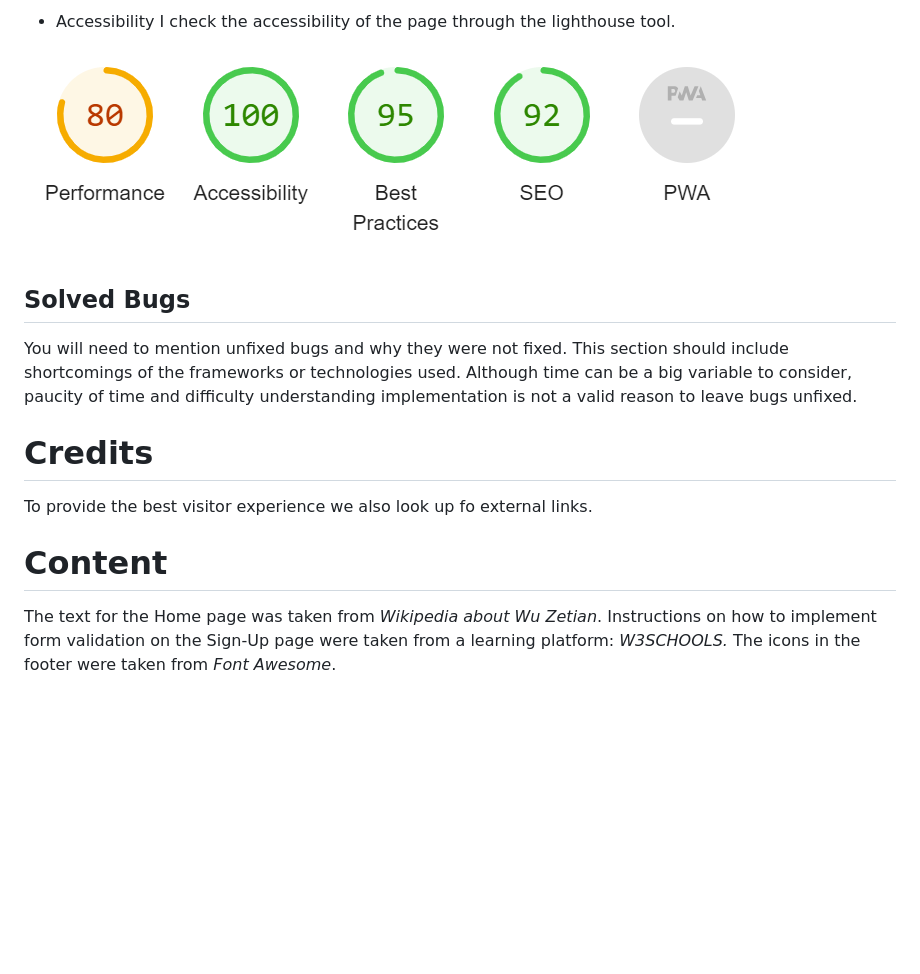
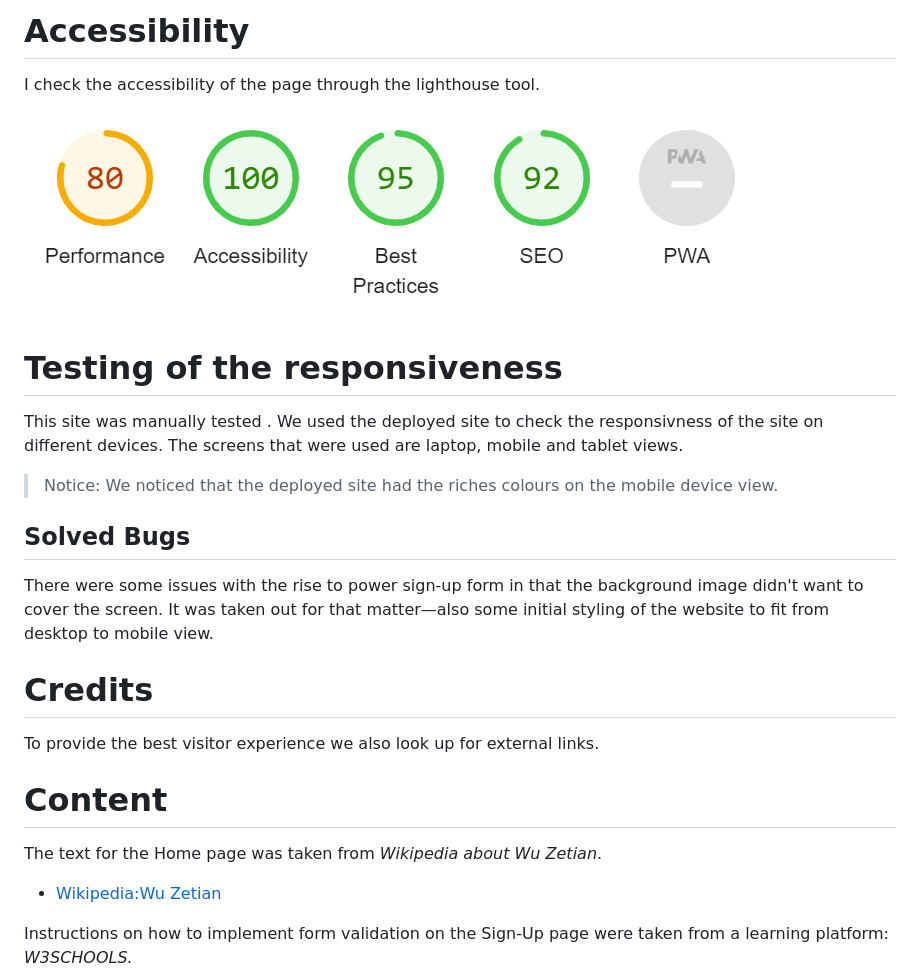
Before and after one commit to AnaD30/project1-wuzetian, a Markdown page: README.md, the part around one of its changes. Rendered like a GitHub page; blank space fills up the shorter version.

```diff
--- a/README.md
+++ b/README.md
@@ -110,16 +110,26 @@ No errors were found when passing through the official validator.
 
-* Accessibility
+#  Accessibility
 I check the accessibility of the page through the lighthouse tool.
 
 ![lighthouse-tool-photo](assets/docs:README.md-images/lighthouse2.png)
 
+# Testing of the responsiveness
+
+This site was manually tested . We used the deployed site to check the responsivness of the site on different devices. The screens that were used are laptop, mobile and tablet views.
+
+> Notice:
+> We noticed that the deployed site had the riches colours on the mobile device view.
+
 ## Solved Bugs
-You will need to mention unfixed bugs and why they were not fixed. This section should include shortcomings of the frameworks or technologies used. Although time can be a big variable to consider, paucity of time and difficulty understanding implementation is not a valid reason to leave bugs unfixed.
+There were some issues with the rise to power sign-up form in that the background image didn't want to cover the screen. It was taken out for that matter—also some initial styling of the website to fit from desktop to mobile view.
 
 # Credits
 
-To provide the best visitor experience we also look up fo external links.
+To provide the best visitor experience we also look up for external links.
 
 # Content
 The text for the Home page was taken from _Wikipedia about Wu Zetian_.
+
++ [Wikipedia:Wu Zetian](https://en.wikipedia.org/wiki/Wu_Zetian)
+
 Instructions on how to implement form validation on the Sign-Up page were taken from a learning platform: _W3SCHOOLS._
```
Also changed, not shown: other parts of README.md (+22 -18 lines), assets/docs:README.md-images/signupform.png (added), 4 other files.
